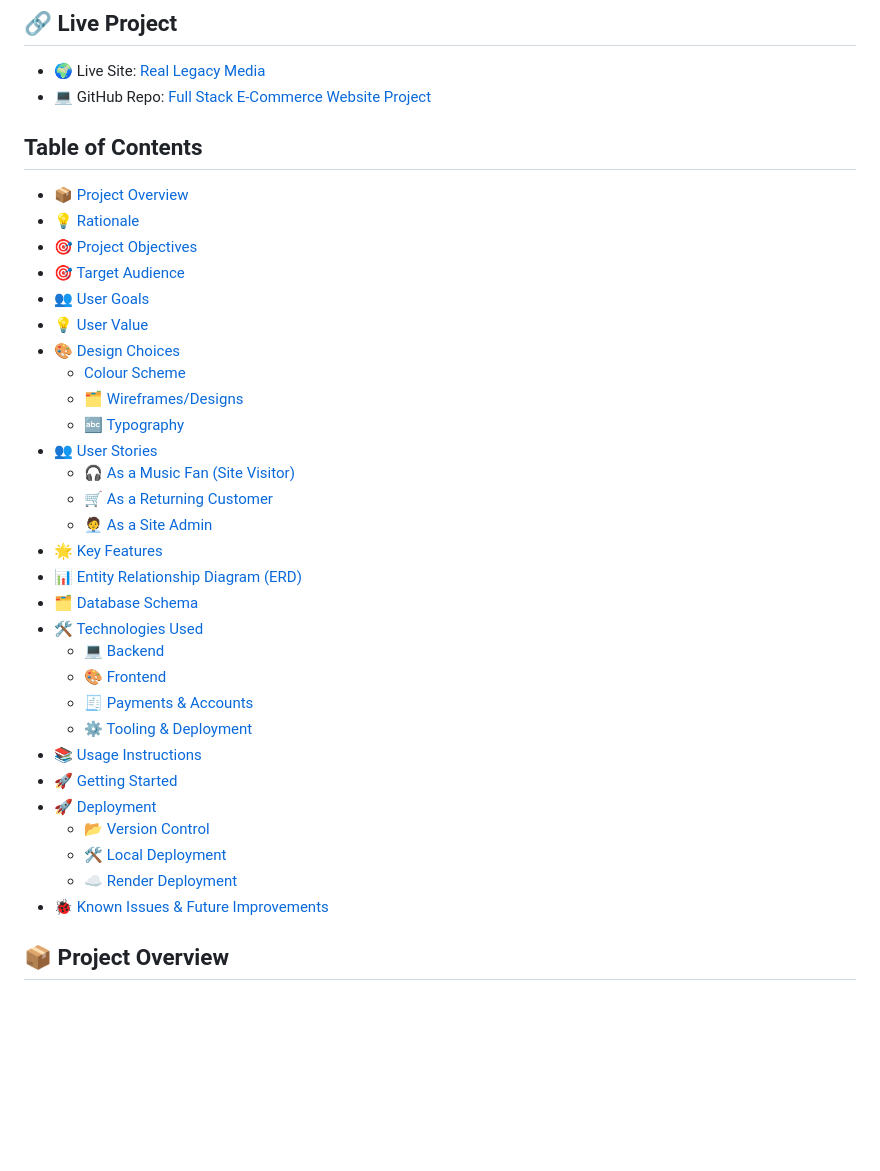
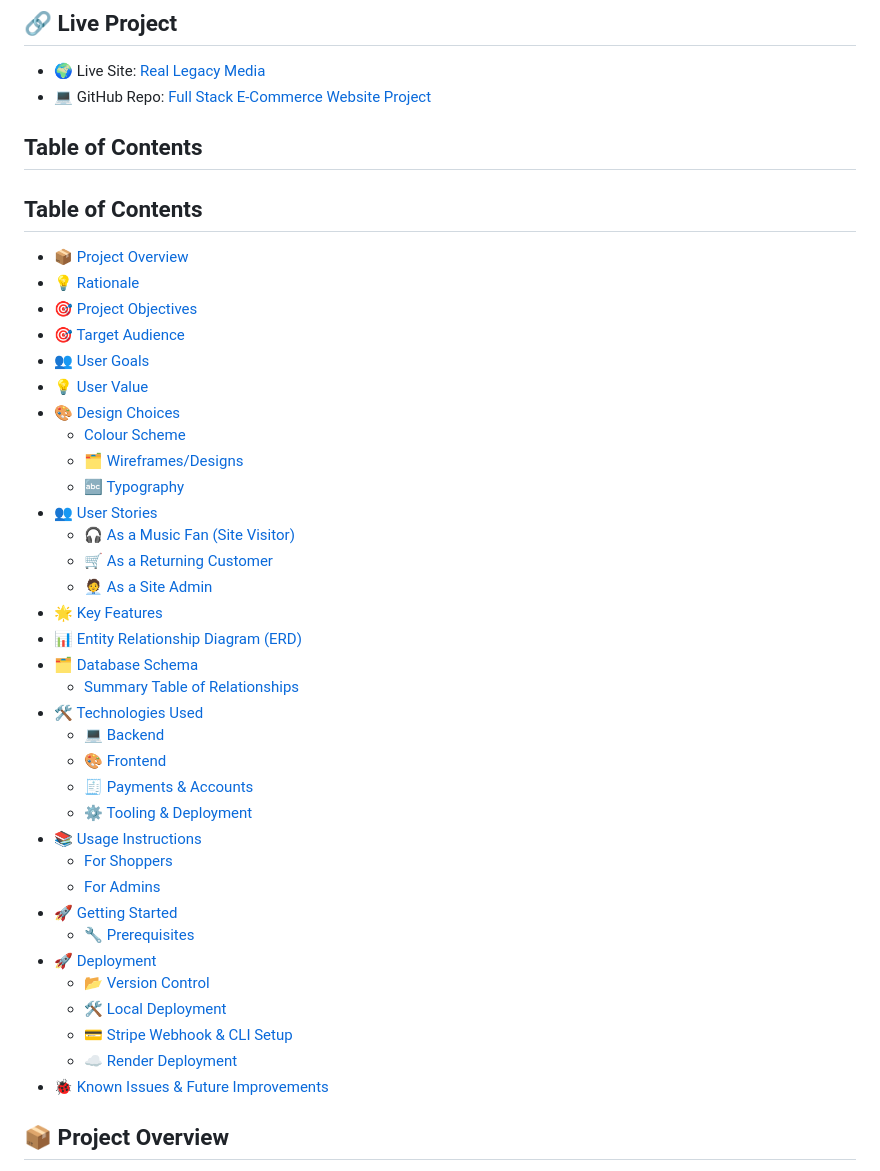
Before and after one commit to TylerRTDev/CI-MSProject4, a Markdown page: README.md, the part around the change printed below. Rendered like a GitHub page; blank space fills up the shorter version.

Commit message:
Fix: Table of contents has been updated for both testing and readme

```diff
--- a/README.md
+++ b/README.md
@@ -5,6 +5,8 @@
 
 - 🌍 Live Site: [Real Legacy Media](https://reallegacymedia-prod.onrender.com)
 - 💻 GitHub Repo: [Full Stack E-Commerce Website Project](https://github.com/TylerRTDev/CI-MSProject4)
+
+## Table of Contents
 
 ## Table of Contents
 
@@ -24,8 +26,9 @@
   - [🧑‍💼 As a Site Admin](#-as-a-site-admin)
 - [🌟 Key Features](#-key-features)
 - [📊 Entity Relationship Diagram (ERD)](#-entity-relationship-diagram-erd)
-- [🗂️ Database Schema](#️-database-schema)
-- [🛠️ Technologies Used](#️-technologies-used)
+- [🗂️ Database Schema](#%EF%B8%8F-database-schema)
+  - [Summary Table of Relationships](#summary-table-of-relationships)
+- [🛠️ Technologies Used](#%EF%B8%8F-technologies-used)
   - [💻 Backend](#-backend)
   - [🎨 Frontend](#-frontend)
   - [🧾 Payments & Accounts](#-payments--accounts)
@@ -33,11 +36,14 @@
 - [📚 Usage Instructions](#-usage-instructions)
+  - [For Shoppers](#for-shoppers)
+  - [For Admins](#for-admins)
 - [🚀 Getting Started](#-getting-started)
+  - [🔧 Prerequisites](#-prerequisites)
 - [🚀 Deployment](#-deployment)
   - [📂 Version Control](#-version-control)
   - [🛠 Local Deployment](#-local-deployment)
-  - [☁️ Render Deployment](#️-render-deployment)
+  - [💳 Stripe Webhook & CLI Setup](#-stripe-webhook--cli-setup)
+  - [☁️ Render Deployment](#%EF%B8%8F-render-deployment)
 - [🐞 Known Issues & Future Improvements](#-known-issues--future-improvements)
-
 
 
 ## 📦 Project Overview
```
Also changed, not shown: other parts of README.md (+2 -2 lines), TESTING.md (+13 -0 lines).
